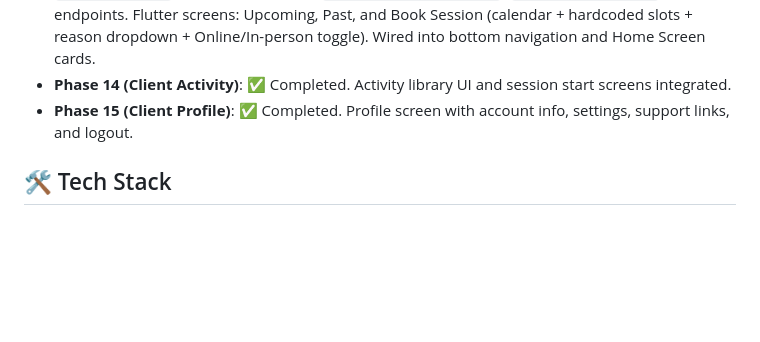
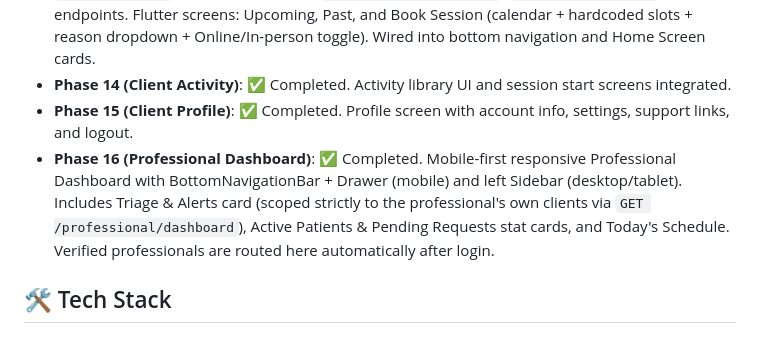
Before and after one commit to devbalbuena/Kausap-AI, a Markdown page: README.md, the part around the change. Rendered like a GitHub page; blank space fills up the shorter version.

Commit message:
docs: mark Phase 16 complete in README

```diff
--- a/README.md
+++ b/README.md
@@ -30,6 +30,7 @@ This repository is a monorepo containing both the Flutter frontend app and the F
 - **Phase 13 (Client Sessions Screens)**: ✅ Completed. `TherapySession` table on Neon PostgreSQL. `POST /sessions` (with conflict check), `GET /sessions/upcoming`, `GET /sessions/past` endpoints. Flutter screens: Upcoming, Past, and Book Session (calendar + hardcoded slots + reason dropdown + Online/In-person toggle). Wired into bottom navigation and Home Screen cards.
 - **Phase 14 (Client Activity)**: ✅ Completed. Activity library UI and session start screens integrated.
 - **Phase 15 (Client Profile)**: ✅ Completed. Profile screen with account info, settings, support links, and logout.
+- **Phase 16 (Professional Dashboard)**: ✅ Completed. Mobile-first responsive Professional Dashboard with BottomNavigationBar + Drawer (mobile) and left Sidebar (desktop/tablet). Includes Triage & Alerts card (scoped strictly to the professional's own clients via `GET /professional/dashboard`), Active Patients & Pending Requests stat cards, and Today's Schedule. Verified professionals are routed here automatically after login.
 
 ## 🛠 Tech Stack
 
```
